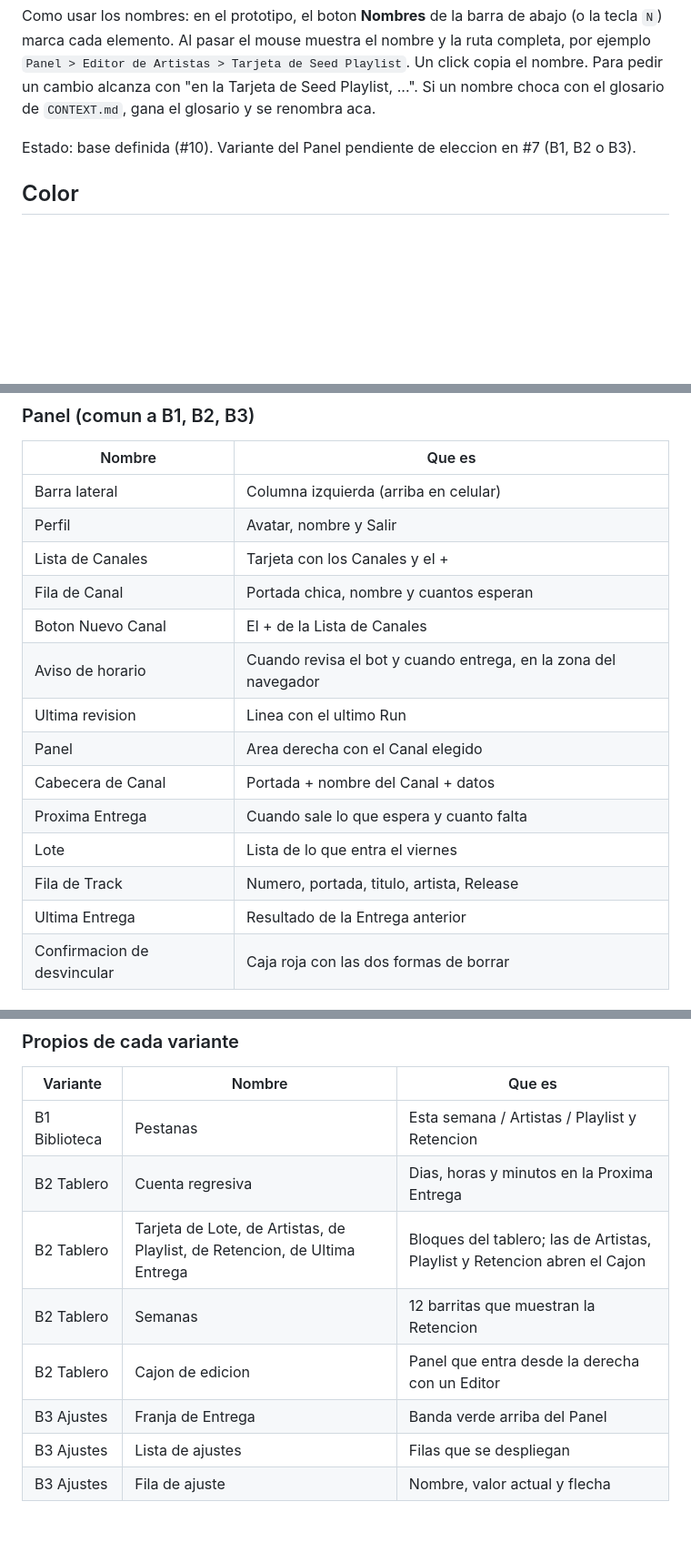
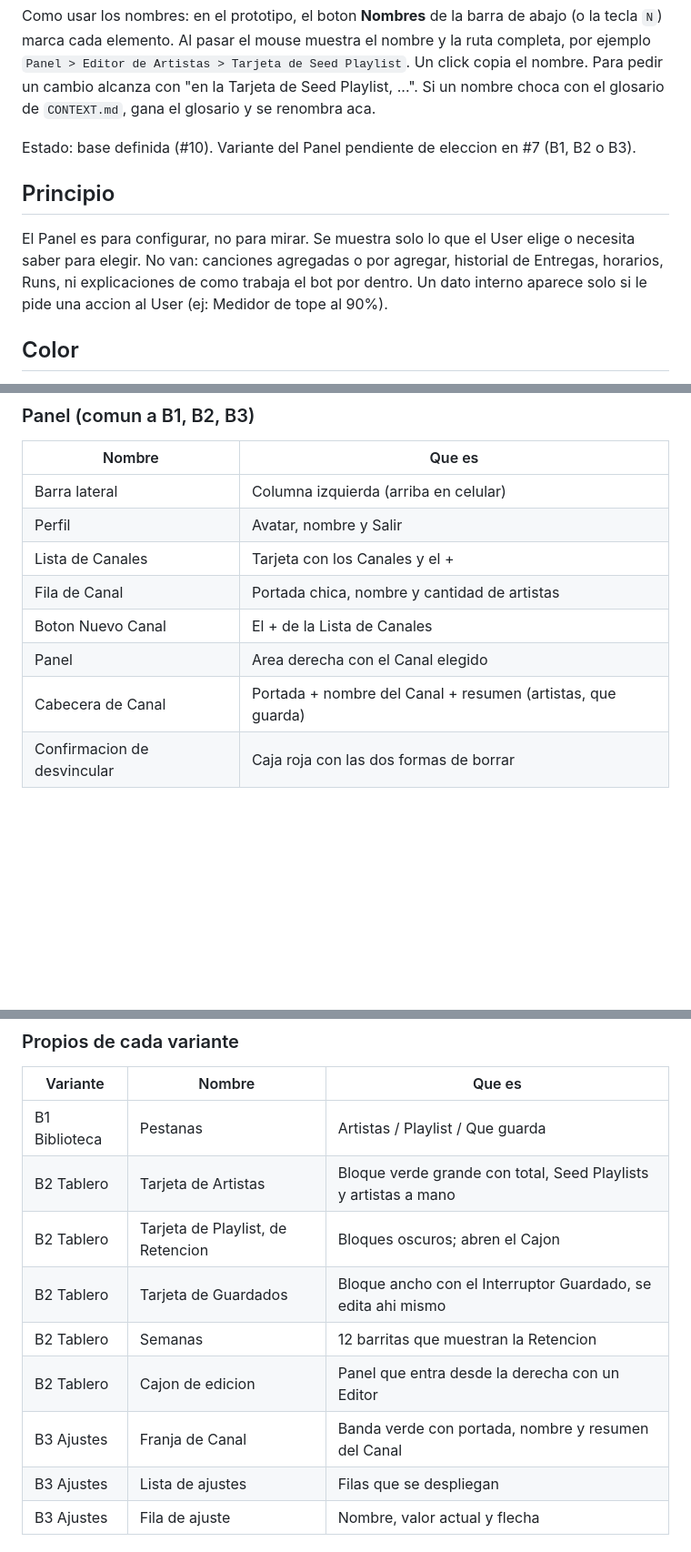
Before and after one commit to lucafassio/Spotify-New-Releases, a Markdown page: docs/design/style-guide.md, 3 parts joined by grey strips. Shown at 91% size. GitHub-like rendering; blank space fills up the shorter version.

Commit message:
Style guide: Panel solo de configuracion

```diff
--- a/docs/design/style-guide.md
+++ b/docs/design/style-guide.md
@@ -10,6 +10,13 @@ cambio alcanza con "en la Tarjeta de Seed Playlist, ...". Si un nombre choca con
 `CONTEXT.md`, gana el glosario y se renombra aca.
 
 Estado: base definida (#10). Variante del Panel pendiente de eleccion en #7 (B1, B2 o B3).
+
+## Principio
+
+El Panel es para configurar, no para mirar. Se muestra solo lo que el User elige o necesita
+saber para elegir. No van: canciones agregadas o por agregar, historial de Entregas, horarios,
+Runs, ni explicaciones de como trabaja el bot por dentro. Un dato interno aparece solo si le
+pide una accion al User (ej: Medidor de tope al 90%).
 
 ## Color
 
@@ -100,16 +107,10 @@ frases, con `clamp`).
 | Barra lateral | Columna izquierda (arriba en celular) |
 | Perfil | Avatar, nombre y Salir |
 | Lista de Canales | Tarjeta con los Canales y el + |
-| Fila de Canal | Portada chica, nombre y cuantos esperan |
+| Fila de Canal | Portada chica, nombre y cantidad de artistas |
 | Boton Nuevo Canal | El + de la Lista de Canales |
-| Aviso de horario | Cuando revisa el bot y cuando entrega, en la zona del navegador |
-| Ultima revision | Linea con el ultimo Run |
 | Panel | Area derecha con el Canal elegido |
-| Cabecera de Canal | Portada + nombre del Canal + datos |
-| Proxima Entrega | Cuando sale lo que espera y cuanto falta |
-| Lote | Lista de lo que entra el viernes |
-| Fila de Track | Numero, portada, titulo, artista, Release |
-| Ultima Entrega | Resultado de la Entrega anterior |
+| Cabecera de Canal | Portada + nombre del Canal + resumen (artistas, que guarda) |
 | Confirmacion de desvincular | Caja roja con las dos formas de borrar |
 
 ### Editores
@@ -137,12 +138,13 @@ frases, con `clamp`).
 
 | Variante | Nombre | Que es |
 | --- | --- | --- |
-| B1 Biblioteca | Pestanas | Esta semana / Artistas / Playlist y Retencion |
-| B2 Tablero | Cuenta regresiva | Dias, horas y minutos en la Proxima Entrega |
-| B2 Tablero | Tarjeta de Lote, de Artistas, de Playlist, de Retencion, de Ultima Entrega | Bloques del tablero; las de Artistas, Playlist y Retencion abren el Cajon |
+| B1 Biblioteca | Pestanas | Artistas / Playlist / Que guarda |
+| B2 Tablero | Tarjeta de Artistas | Bloque verde grande con total, Seed Playlists y artistas a mano |
+| B2 Tablero | Tarjeta de Playlist, de Retencion | Bloques oscuros; abren el Cajon |
+| B2 Tablero | Tarjeta de Guardados | Bloque ancho con el Interruptor Guardado, se edita ahi mismo |
 | B2 Tablero | Semanas | 12 barritas que muestran la Retencion |
 | B2 Tablero | Cajon de edicion | Panel que entra desde la derecha con un Editor |
-| B3 Ajustes | Franja de Entrega | Banda verde arriba del Panel |
+| B3 Ajustes | Franja de Canal | Banda verde con portada, nombre y resumen del Canal |
 | B3 Ajustes | Lista de ajustes | Filas que se despliegan |
 | B3 Ajustes | Fila de ajuste | Nombre, valor actual y flecha |
 
```
Also changed, not shown: other parts of docs/design/style-guide.md (+4 -4 lines).
